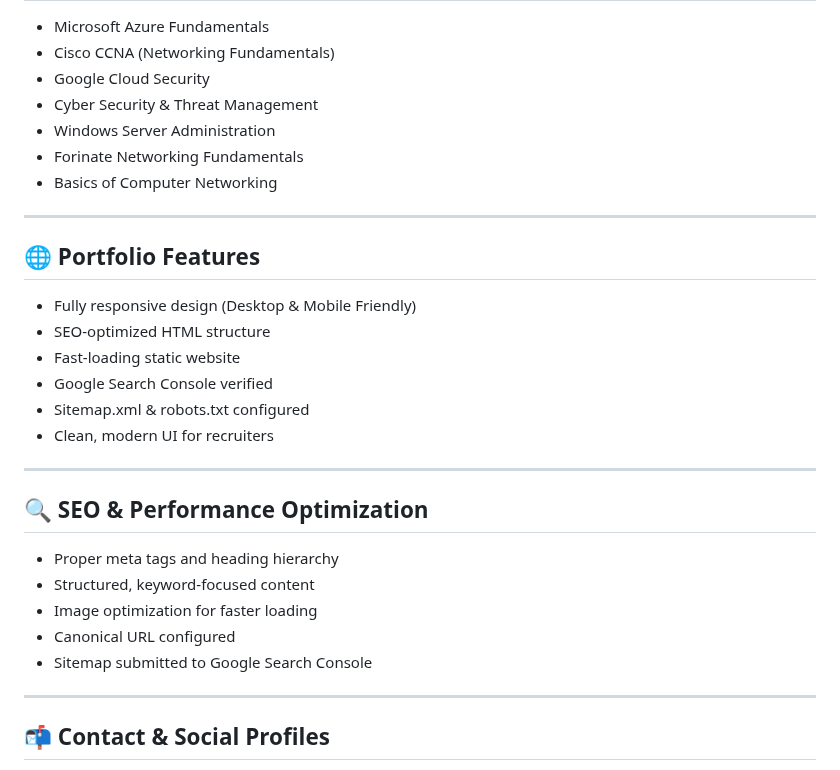
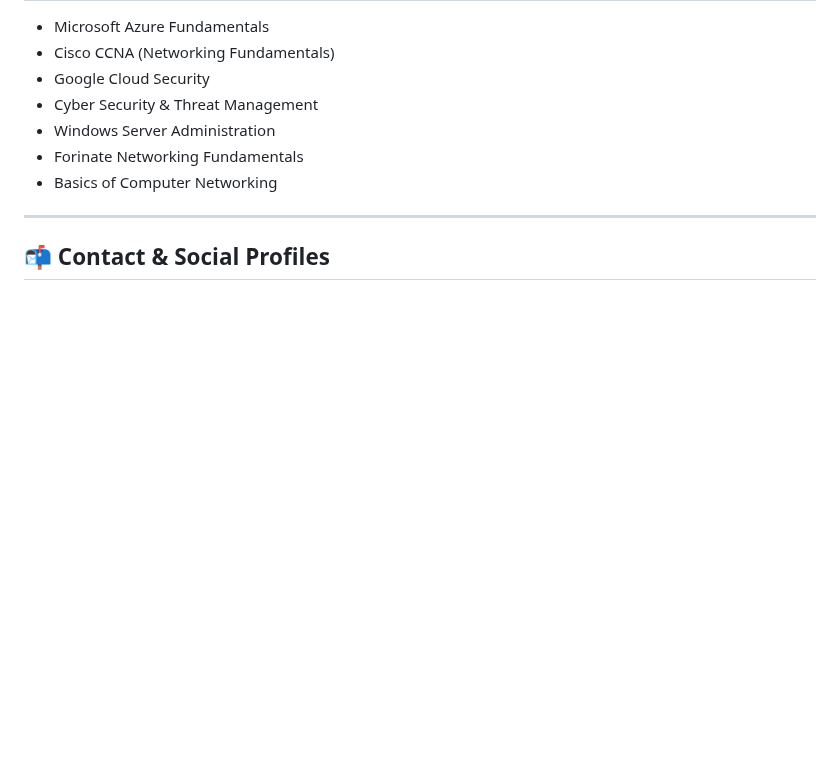
Before and after one commit to isanjiiv/isanjiiv.github.io, a Markdown page: README.md, the part around one of its changes. Rendered like a GitHub page; blank space fills up the shorter version.

Commit message:
Revise README content and formatting

```diff
--- a/README.md
+++ b/README.md
@@ -64,27 +64,6 @@ I specialize in building **secure, reliable, and scalable IT infrastructure** wh
 - Basics of Computer Networking
 ---
 
-## 🌐 Portfolio Features
-
-- Fully responsive design (Desktop & Mobile Friendly)
-- SEO-optimized HTML structure
-- Fast-loading static website
-- Google Search Console verified
-- Sitemap.xml & robots.txt configured
-- Clean, modern UI for recruiters
-
----
-
-## 🔍 SEO & Performance Optimization
-
-- Proper meta tags and heading hierarchy
-- Structured, keyword-focused content
-- Image optimization for faster loading
-- Canonical URL configured
-- Sitemap submitted to Google Search Console
-
----
-
 ## 📬 Contact & Social Profiles
 
 If you are looking for an **IT Engineer**, **System Administrator**, or **Technical Support Professional**, feel free to connect.
```
Also changed, not shown: other parts of README.md (+5 -5 lines).
